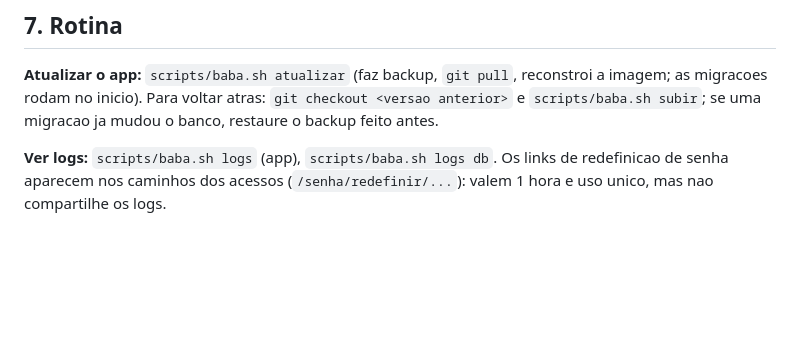
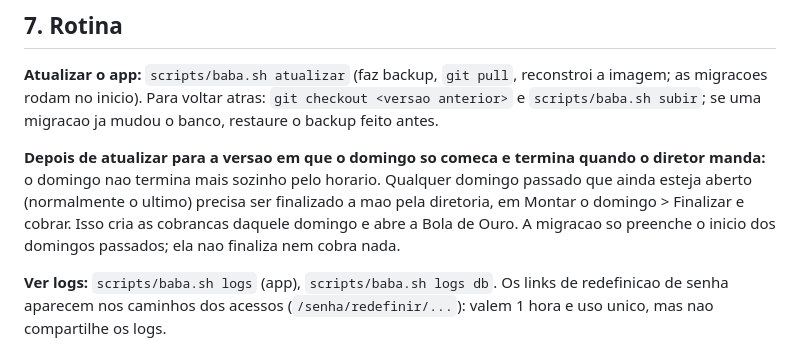
Before and after one commit to feulon/babinha, a Markdown page: docs/producao.md, the part around the change. Rendered like a GitHub page; blank space fills up the shorter version.

Commit message:
no-mistakes(review): Document manual finish of open past Sundays after deploy

```diff
--- a/docs/producao.md
+++ b/docs/producao.md
@@ -251,6 +251,12 @@ restaurar, baixe o arquivo (`rclone copy r2:baba-backups/<arquivo> .`) e use o `
 migracoes rodam no inicio). Para voltar atras: `git checkout <versao anterior>` e
 `scripts/baba.sh subir`; se uma migracao ja mudou o banco, restaure o backup feito antes.
 
+**Depois de atualizar para a versao em que o domingo so comeca e termina quando o diretor manda:**
+o domingo nao termina mais sozinho pelo horario. Qualquer domingo passado que ainda esteja aberto
+(normalmente o ultimo) precisa ser finalizado a mao pela diretoria, em Montar o domingo >
+Finalizar e cobrar. Isso cria as cobrancas daquele domingo e abre a Bola de Ouro. A migracao
+so preenche o inicio dos domingos passados; ela nao finaliza nem cobra nada.
+
 **Ver logs:** `scripts/baba.sh logs` (app), `scripts/baba.sh logs db`. Os links de redefinicao de
 senha aparecem nos caminhos dos acessos (`/senha/redefinir/...`): valem 1 hora e uso unico, mas
 nao compartilhe os logs.
```
